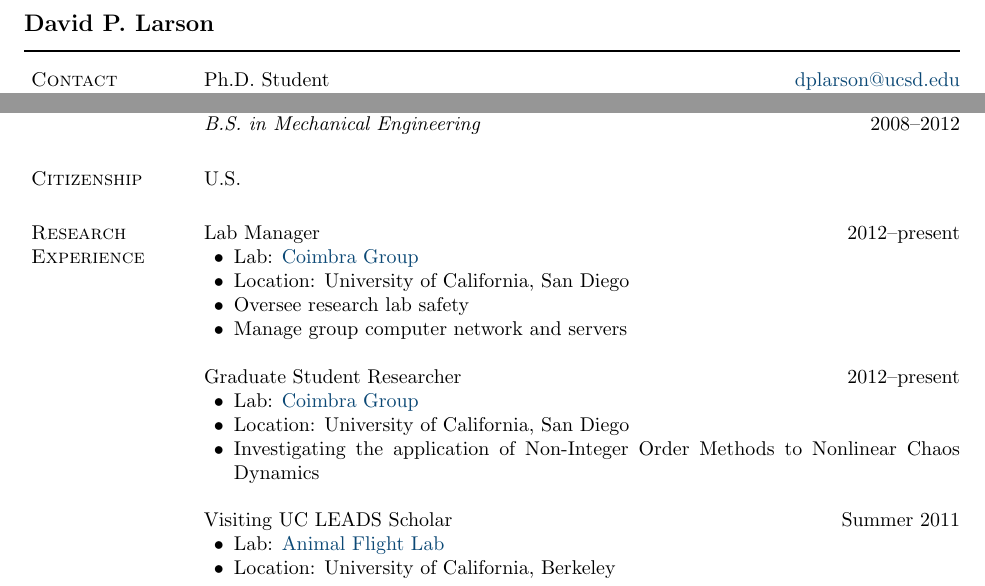
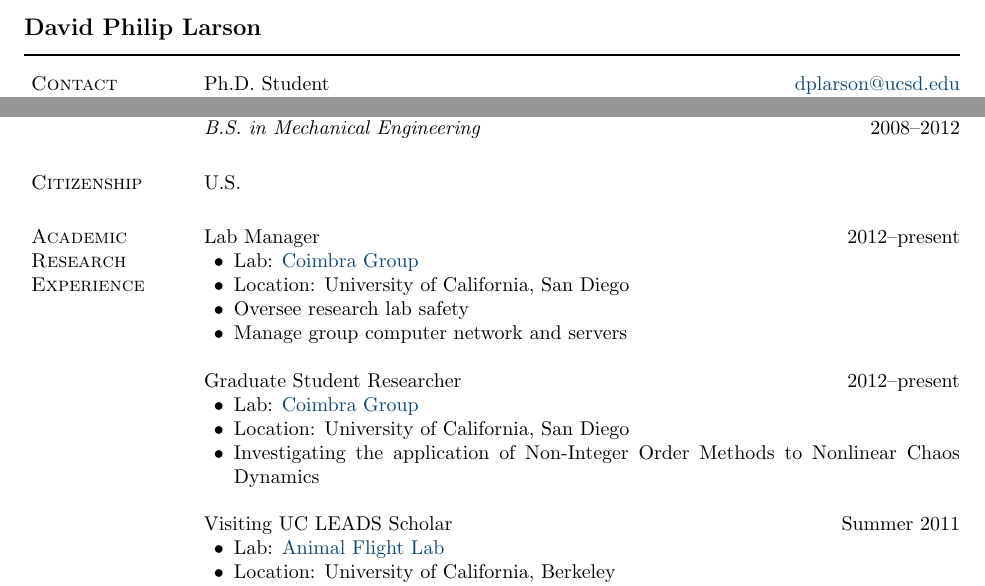
Before and after one commit to dplarson/CV, a LaTeX document (David_Larson.tex): two parts of page 1 of 3, joined at a grey line, cut so that both start at the same text. Compiled offline with pdfLaTeX.

Commit message:
Use full name.

```diff
--- a/David_Larson.tex
+++ b/David_Larson.tex
@@ -277,7 +277,7 @@
 
 
 \begin{document}
-\makeheading{David P. Larson}
+\makeheading{David Philip Larson}
 
 
 %------------------------------------------------------------------------------
@@ -323,7 +323,7 @@ U.S.
 %------------------------------------------------------------------------------
 % RESEARCH EXPERIENCE
 %------------------------------------------------------------------------------
-\section{Research Experience}
+\section{Academic Research Experience}
 
 Lab Manager \hfill 2012--present
 \begin{innerlist}
```
Also changed, not shown: David_Larson.pdf.
